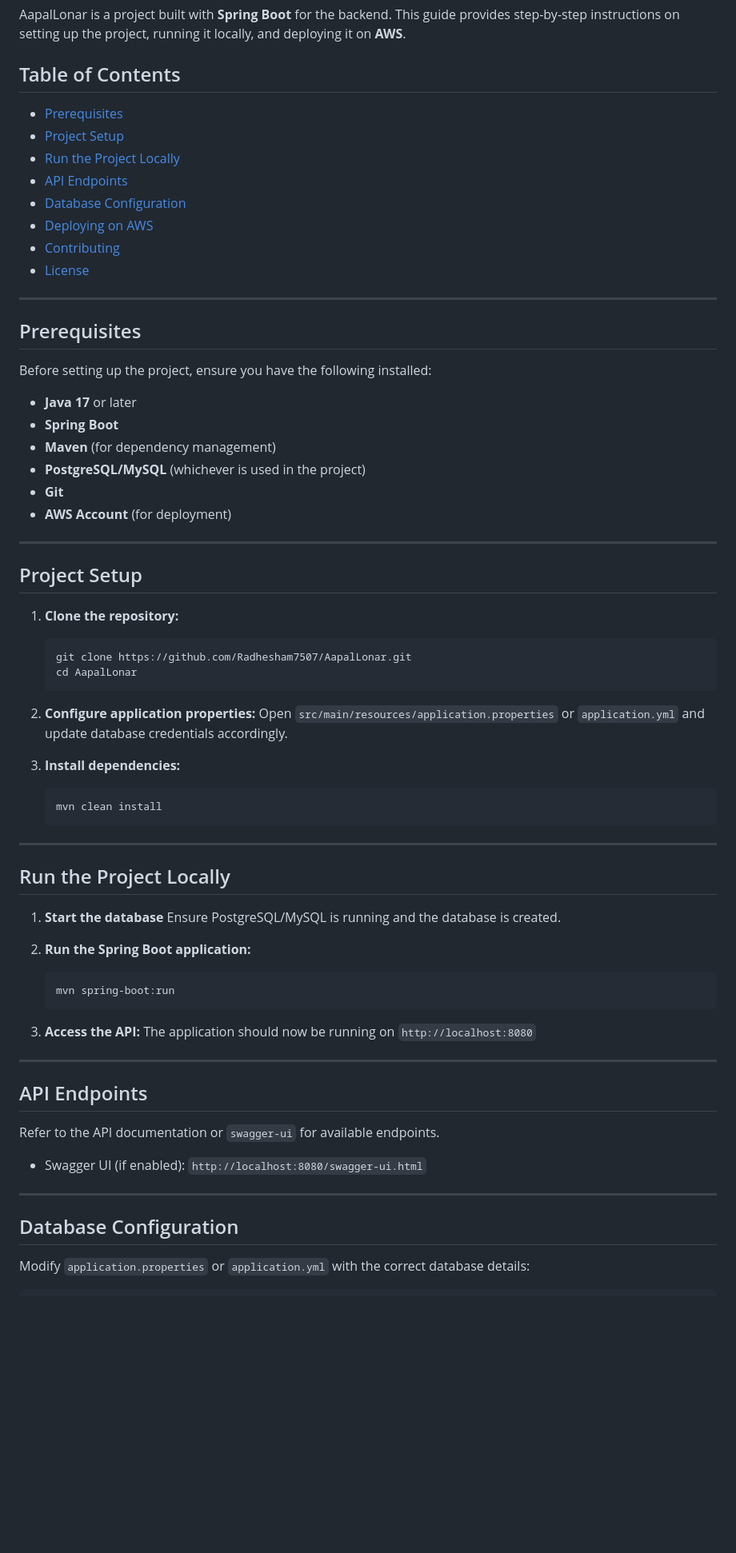
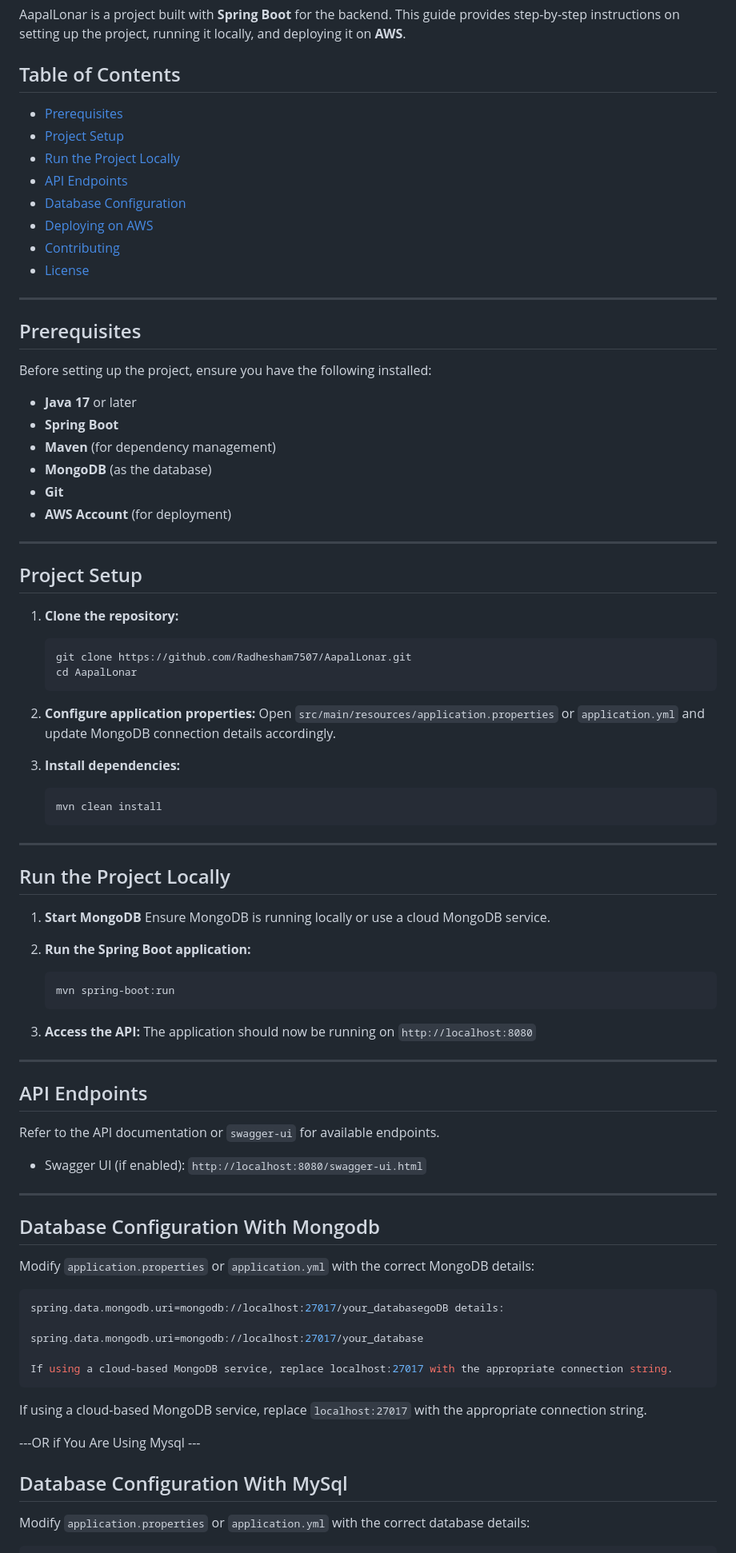
Before and after one commit to Radhesham7507/AapalLonar, a Markdown page: README.md, the part around one of its changes. Shown at 80% size. Rendered like a GitHub page; blank space fills up the shorter version.

````diff
--- a/README.md
+++ b/README.md
@@ -3,6 +3,7 @@
 AapalLonar is a project built with **Spring Boot** for the backend. This guide provides step-by-step instructions on setting up the project, running it locally, and deploying it on **AWS**.
 
 ## Table of Contents
+
 - [Prerequisites](#prerequisites)
 - [Project Setup](#project-setup)
 - [Run the Project Locally](#run-the-project-locally)
@@ -15,12 +16,13 @@ AapalLonar is a project built with **Spring Boot** for the backend. This guide p
 ---
 
 ## Prerequisites
+
 Before setting up the project, ensure you have the following installed:
 
 - **Java 17** or later
 - **Spring Boot**
 - **Maven** (for dependency management)
-- **PostgreSQL/MySQL** (whichever is used in the project)
+- **MongoDB** (as the database)
 - **Git**
 - **AWS Account** (for deployment)
 
@@ -29,15 +31,17 @@ Before setting up the project, ensure you have the following installed:
 ## Project Setup
 
 1. **Clone the repository:**
+
    ```sh
    git clone https://github.com/Radhesham7507/AapalLonar.git
    cd AapalLonar
    ```
 
 2. **Configure application properties:**
-   Open `src/main/resources/application.properties` or `application.yml` and update database credentials accordingly.
+   Open `src/main/resources/application.properties` or `application.yml` and update MongoDB connection details accordingly.
 
 3. **Install dependencies:**
+
    ```sh
    mvn clean install
    ```
@@ -46,10 +50,11 @@ Before setting up the project, ensure you have the following installed:
 
 ## Run the Project Locally
 
-1. **Start the database**
-   Ensure PostgreSQL/MySQL is running and the database is created.
+1. **Start MongoDB**
+   Ensure MongoDB is running locally or use a cloud MongoDB service.
 
 2. **Run the Spring Boot application:**
+
    ```sh
    mvn spring-boot:run
    ```
@@ -60,12 +65,29 @@ Before setting up the project, ensure you have the following installed:
 ---
 
 ## API Endpoints
+
 Refer to the API documentation or `swagger-ui` for available endpoints.
 
 - Swagger UI (if enabled): `http://localhost:8080/swagger-ui.html`
 
 ---
 
-## Database Configuration
+## Database Configuration With Mongodb
+
+Modify `application.properties` or `application.yml` with the correct MongoDB details:
+
+```properties
+spring.data.mongodb.uri=mongodb://localhost:27017/your_databasegoDB details:
+
+spring.data.mongodb.uri=mongodb://localhost:27017/your_database
+
+If using a cloud-based MongoDB service, replace localhost:27017 with the appropriate connection string.
+```
+
+If using a cloud-based MongoDB service, replace `localhost:27017` with the appropriate connection string.
+
+---OR if You Are Using Mysql ---
+
+## Database Configuration With MySql
 Modify `application.properties` or `application.yml` with the correct database details:
 ```properties
````
Also changed, not shown: other parts of README.md (+18 -4 lines).
